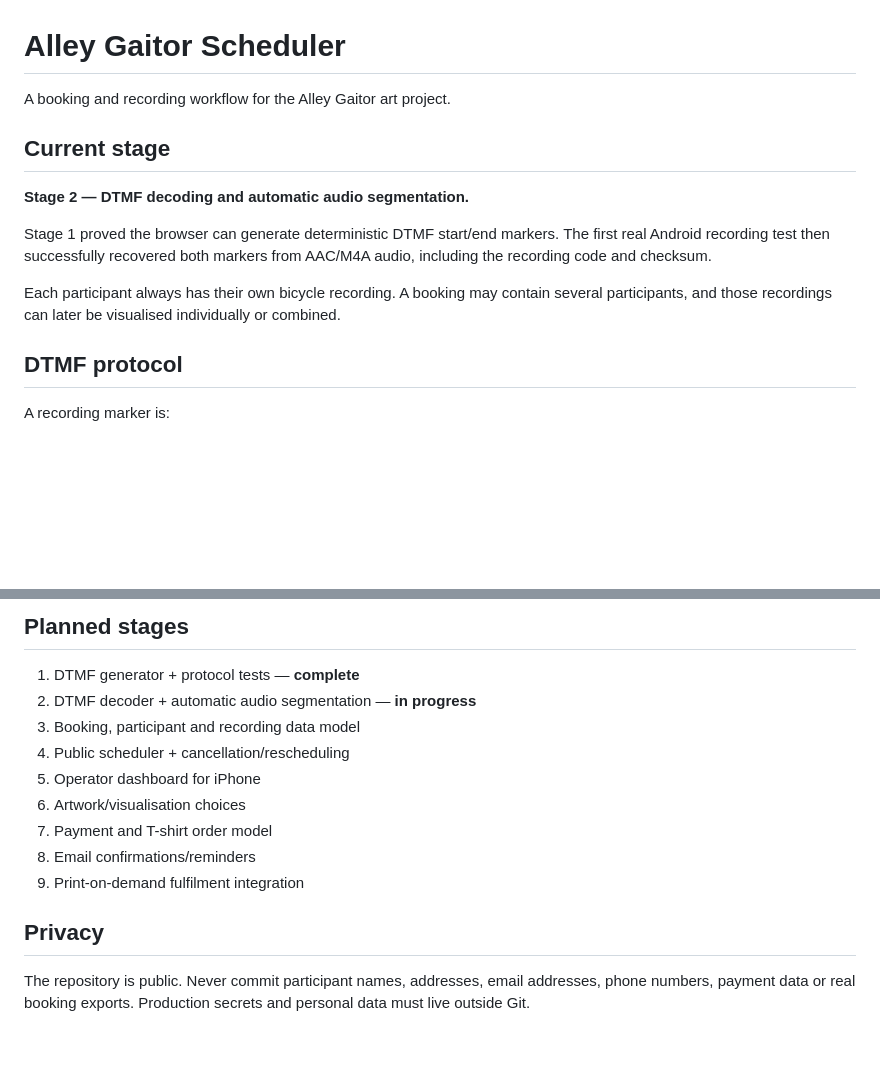
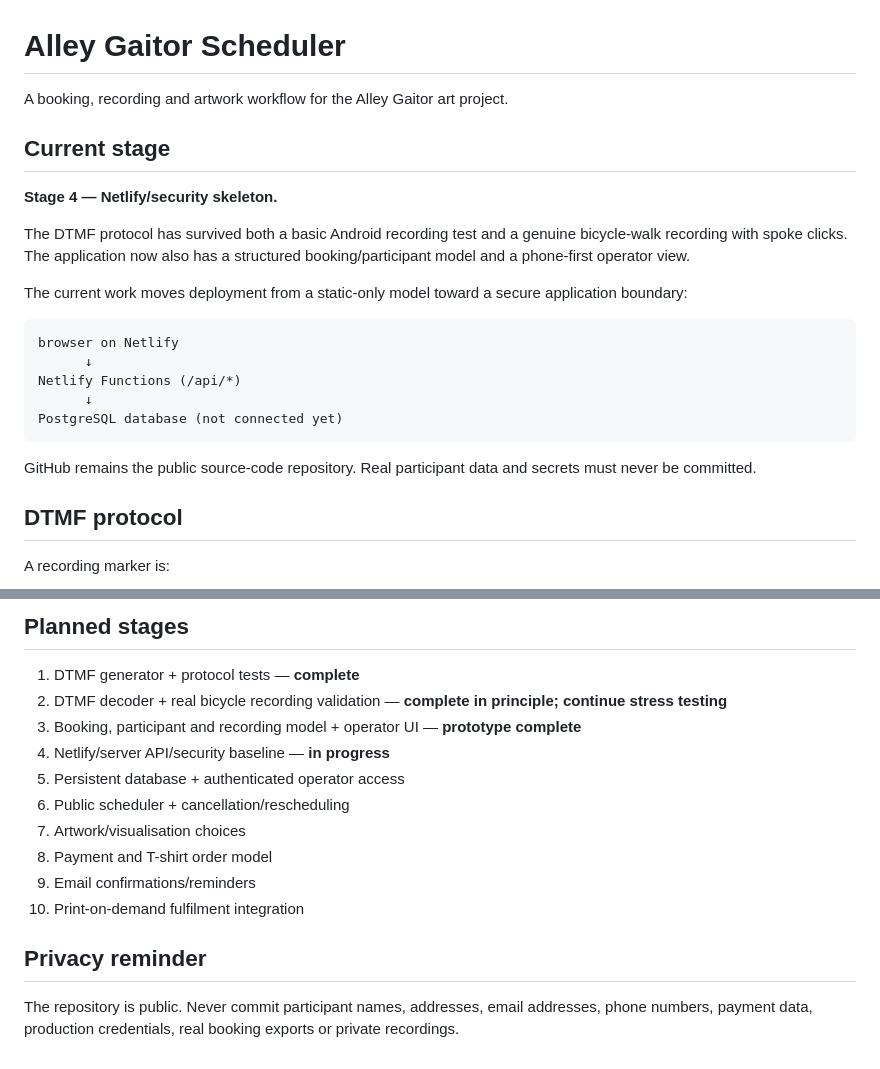
Before and after one commit to desdodec/alley__gaitor_scheduler, a Markdown page: README.md, 2 parts joined by grey strips. Drawn GitHub-style; blank space fills up the shorter version.

````diff
--- a/README.md
+++ b/README.md
@@ -1,14 +1,24 @@
 # Alley Gaitor Scheduler
 
-A booking and recording workflow for the Alley Gaitor art project.
+A booking, recording and artwork workflow for the Alley Gaitor art project.
 
 ## Current stage
 
-**Stage 2 — DTMF decoding and automatic audio segmentation.**
+**Stage 4 — Netlify/security skeleton.**
 
-Stage 1 proved the browser can generate deterministic DTMF start/end markers. The first real Android recording test then successfully recovered both markers from AAC/M4A audio, including the recording code and checksum.
+The DTMF protocol has survived both a basic Android recording test and a genuine bicycle-walk recording with spoke clicks. The application now also has a structured booking/participant model and a phone-first operator view.
 
-Each participant always has their own bicycle recording. A booking may contain several participants, and those recordings can later be visualised individually or combined.
+The current work moves deployment from a static-only model toward a secure application boundary:
+
+```text
+browser on Netlify
+      ↓
+Netlify Functions (/api/*)
+      ↓
+PostgreSQL database (not connected yet)
+```
+
+GitHub remains the public source-code repository. Real participant data and secrets must never be committed.
 
 ## DTMF protocol
 
@@ -115,15 +119,16 @@ Important: this is a successful first test, not yet proof of reliability in nois
 ## Planned stages
 
 1. DTMF generator + protocol tests — **complete**
-2. DTMF decoder + automatic audio segmentation — **in progress**
-3. Booking, participant and recording data model
-4. Public scheduler + cancellation/rescheduling
-5. Operator dashboard for iPhone
-6. Artwork/visualisation choices
-7. Payment and T-shirt order model
-8. Email confirmations/reminders
-9. Print-on-demand fulfilment integration
+2. DTMF decoder + real bicycle recording validation — **complete in principle; continue stress testing**
+3. Booking, participant and recording model + operator UI — **prototype complete**
+4. Netlify/server API/security baseline — **in progress**
+5. Persistent database + authenticated operator access
+6. Public scheduler + cancellation/rescheduling
+7. Artwork/visualisation choices
+8. Payment and T-shirt order model
+9. Email confirmations/reminders
+10. Print-on-demand fulfilment integration
 
-## Privacy
+## Privacy reminder
 
-The repository is public. Never commit participant names, addresses, email addresses, phone numbers, payment data or real booking exports. Production secrets and personal data must live outside Git.
+The repository is public. Never commit participant names, addresses, email addresses, phone numbers, payment data, production credentials, real booking exports or private recordings.
````
Also changed, not shown: other parts of README.md (+33 -39 lines).
